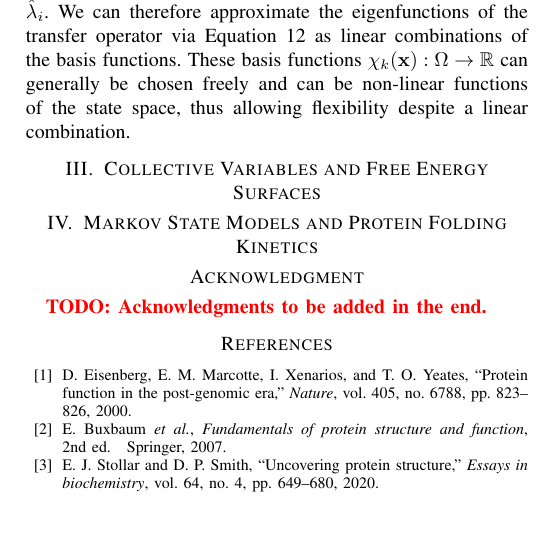
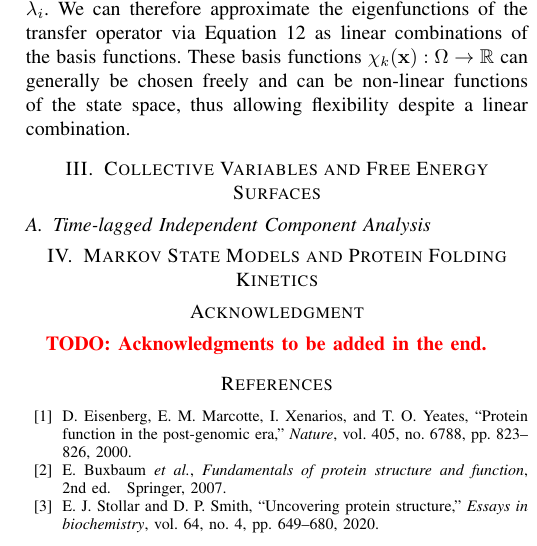
Before and after one commit to Chryzl/Molecular-Dynamics-for-Protein-Folding, a LaTeX paper (IEEE-conference-template-062824.tex): part of one column of page 5 of 6, cut so that both start at the same text, the shorter picture padded with empty space. Compiled offline with pdfLaTeX; a missing font is replaced by an installed copy or a similar font; a LaTeX package or settings file that is missing is left out.

Commit message:
Detailled outline for CVs

```diff
--- a/IEEE-conference-template-062824.tex
+++ b/IEEE-conference-template-062824.tex
@@ -160,13 +160,34 @@ where $\hat{\lambda}_i$ is the approximation of $i$th eigenvalue. The matrices $
 where $\langle \dots \rangle_{t}$ denotes the time average over the MD trajectory, not the scalar product. By solving Equation \ref{eq:intro:var_evp}, we can obtain the optimal coefficients $\mathbf{b}_i$ and the approximated eigenvalues $\hat{\lambda}_i$. We can therefore approximate the eigenfunctions of the transfer operator via Equation \ref{eq:intro:var_approx} as linear combinations of the basis functions. These basis functions $\chi_k(\mathbf{x}): \Omega \rightarrow \mathbb{R}$ can generally be chosen freely and can be non-linear functions of the state space, thus allowing flexibility despite a linear combination.
 
 \section{Collective Variables and Free Energy Surfaces}
-% - Collective variables (CVs) and free energy surfaces (FES):
-%   - What are CVs
-%   - Why get them:
-%       - Allow to visualize high-dimensional free energy landscape in low dimensions --> interpretable, intuitive, etc.
-%       - Basis for enhanced sampling methods (e.g. metadynamics)
-%       - By biasing MDs along CVs, we can sample rare events (e.g. folding) more efficiently, accessing relevant conformations faster
-%   ==> Thus CVs are an essential backbone for studying protein folding dynamics via MD simulations
+
+% Bullet points outline:
+% - Motivation: MD simulation data is high-dimensional --> We cannot interpret it directly
+% - Collection variables (CVs) are one solution to this problem. They take a conformation and map it to a scalar value
+% - Essentially, CVs are dimensionality reduction techniques for MD data
+% - Their overaching goal is to find a low-dimensional representation that best separates different meta-stable states and captures the slow dynamics of the system. E.g., we would be interested in finding THE one CV that would range from 0 (unfolded) to 1 (folded) and captures the folding process as best as possible, so that meta stable states are clearly separated along this CV
+% - There are many different approaches to define CVs. From chemophysical intuition (e.g. radius of gyration, dihedral angles, distances between residues) to data-driven approaches (e.g. PCA, TICA, autoencoders, etc.)
+
+% - Generally, we must differentiate between CVs used for analysis (e.g. PCA, TICA) and CVs used for enhanced sampling (e.g. metadynamics).
+% - If we look at those for analysis, we can leverage our simulation data to find CVs that capture the most important dynamics of the system or separate different states
+% - If we look for CVs for enhanced sampling, we must decide on CVs BEFORE the simulation ==> Cannot estimate them, they must be knwon a priori
+% - Then we can take these CVs and bias the simulation along them to accelerate sampling of rare events (e.g. folding), by encouraging the system to traverse meta-stable states
+
+% - Here, we will focus on CVs for analysis. However, a lot of research effort is also spent on finding CVs for enhanced sampling such as FIND REFs
+% - With CVs for analysis, we can, e.g., compute free energy surfaces (FES) along the CVs to visualize the energy landscape of the system in low dimensions and thus allow interpretation, or cluster the data along the CVs to find meta-stable states, etc. The latter will become important when we discuss Markov State Models (MSMs) in the next section
+% - The free energy along CVs can be estimated from the probability distribution of the MD data, which can be seen by rewriting the Boltzmann distribution: "the math". However, there is some subtleties to consider which are out of scope here, so refer to REFs
+% - An example FES along TICA CVs for protein folding can be found in Figure BUILD it on top of a public dataset
+% - With the free energy landscape, we can visualize the folding process and identify meta-stable states (reference to the figure what we see)
+% - However, this is still just a 2D projection of a high-dimensional landscape, which can lead to loss of important information (histeric problem in MD analysis, i.e., hiding important states/transitions). Thus, we must be careful when interpreting FES, but more advanced tools like MSMs can help us in that sense.
+
+\subsection{Time-lagged Independent Component Analysis}
+% One of the most common data-driven methods to define CVs is Time-lagged Independent Component Analysis (TICA)
+% It is similar to PCA, but instead of maximizing the variance, it ...
+% It has been used widely in the field of MD simulations, starting around ...
+% In the original they motivate the use via: ""
+% However, later it was shown that TICA is a special case of the variational approach for approximating the eigenvalue problem of the transfer operator (ref)
+
+% Math derivation of how we come to TICA from the variational approach by doing XYZ
 
 %   - But what can CVs pratcically not solve: If we want deep insights, the projection onto low-dimensional CVs can lead to loss of important information (histeric problem in MD analysis, i.e., hiding important states/transitions). But also enhanced sampling methods are not the ultimate solution for deep insights and e.g. pathway identification including kinetics and rate constants
 % Kind of first work with TICAs on MD simulations: https://doi.org/10.1063/1.3554380 (2011) --> They seem to be some of the first to apply TICA to MD simulations
```
Also changed, not shown: IEEE-conference-template-062824.tex (2 more changed lines).
